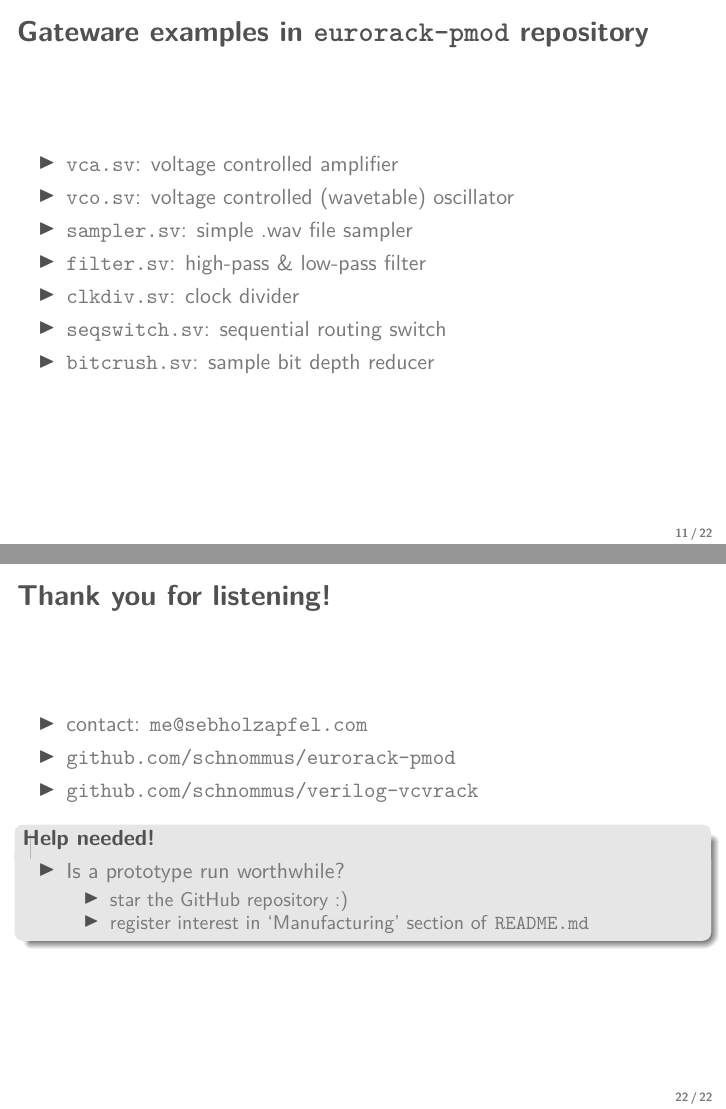
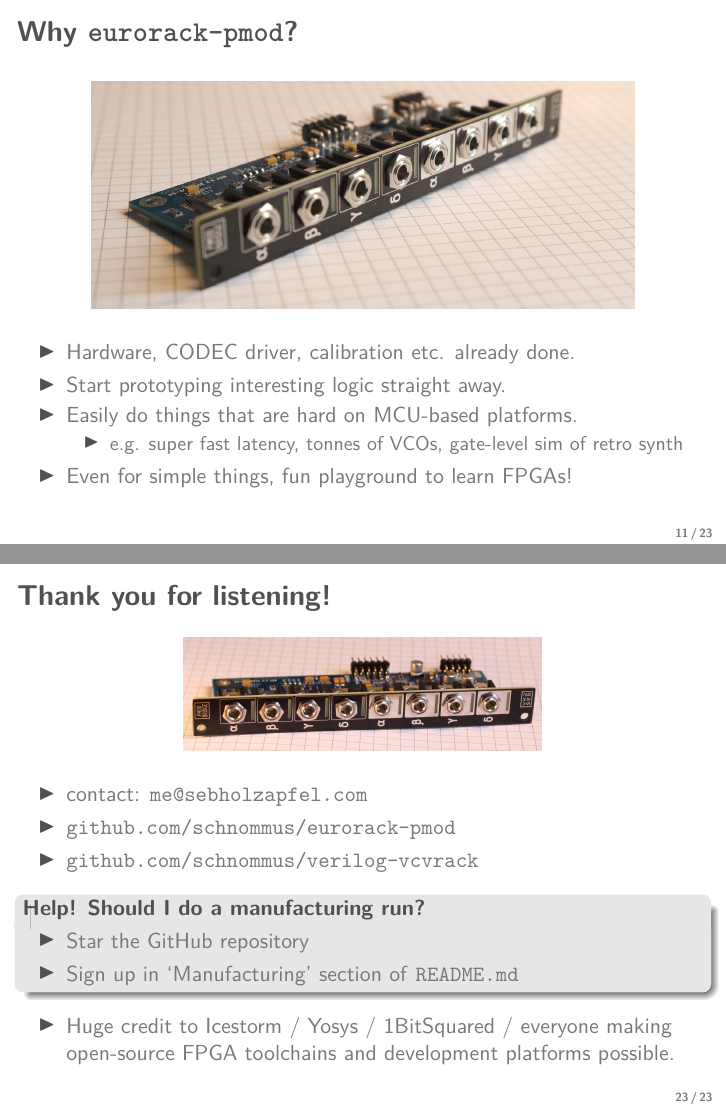
Before and after one commit to schnommus/fosdem23, LaTeX slides (slides.tex): pages 11 and 22 of 22 before the commit and pages 11 and 23 of 23 after it, joined at a grey line. Compiled offline with pdfLaTeX.

Commit message:
Shuffle some things

```diff
--- a/slides.tex
+++ b/slides.tex
@@ -215,3 +203,20 @@
 
 \end{frame}
 
+\begin{frame}{Why \texttt{eurorack-pmod}?}
+
+    \begin{center}
+        \includegraphics[height=4cm]{img/frontconndof.png}
+    \end{center}
+
+    \begin{itemize}
+        \item Hardware, CODEC driver, calibration etc. already done.
+        \item Start prototyping interesting logic straight away.
+        \item Easily do things that are hard on MCU-based platforms.
+            \begin{itemize}
+                \item e.g. super fast latency, tonnes of VCOs, gate-level sim of retro synth
+            \end{itemize}
+        \item Even for simple things, fun playground to learn FPGAs!
+    \end{itemize}
+
+\end{frame}
@@ -221,7 +235,7 @@
         \item \texttt{vca.sv}: voltage controlled amplifier
         \item \texttt{vco.sv}: voltage controlled (wavetable) oscillator
         \item \texttt{sampler.sv}: simple .wav file sampler
-        \item \texttt{filter.sv}: high-pass \& low-pass filter
+        \item \texttt{filter.sv}: high-pass, low-pass filter
         \item \texttt{clkdiv.sv}: clock divider
         \item \texttt{seqswitch.sv}: sequential routing switch
         \item \texttt{bitcrush.sv}: sample bit depth reducer
@@ -388,21 +395,27 @@ endmodule
 
 \begin{frame}{Thank you for listening!}
 
+    \begin{center}
+        \includegraphics[height=2cm]{img/eurorack-pmod.jpg}
+    \end{center}
+
     \begin{itemize}
         \item contact: \texttt{me@sebholzapfel.com}
         \item \texttt{github.com/schnommus/eurorack-pmod}
         \item \texttt{github.com/schnommus/verilog-vcvrack}
     \end{itemize}
 
-    \begin{block}{Help needed!}
+    \begin{block}{Help! Should I do a manufacturing run?}
         \begin{itemize}
-            \item Is a prototype run worthwhile?
-            \begin{itemize}
-                \item star the GitHub repository :)
-                \item register interest in `Manufacturing' section of \texttt{README.md}
-            \end{itemize}
+            \item Star the GitHub repository
+            \item Sign up in `Manufacturing' section of \texttt{README.md}
         \end{itemize}
     \end{block}
+
+    \begin{itemize}
+        \item Huge credit to Icestorm / Yosys / 1BitSquared / everyone making open-source FPGA toolchains and development platforms possible.
+    \end{itemize}
+    % Thank you to Icestorm / Yosys / 1BitSquared / Silvain Munaut.
 
 \end{frame}
 
```
Also changed, not shown: slides.tex (100 more changed lines).
